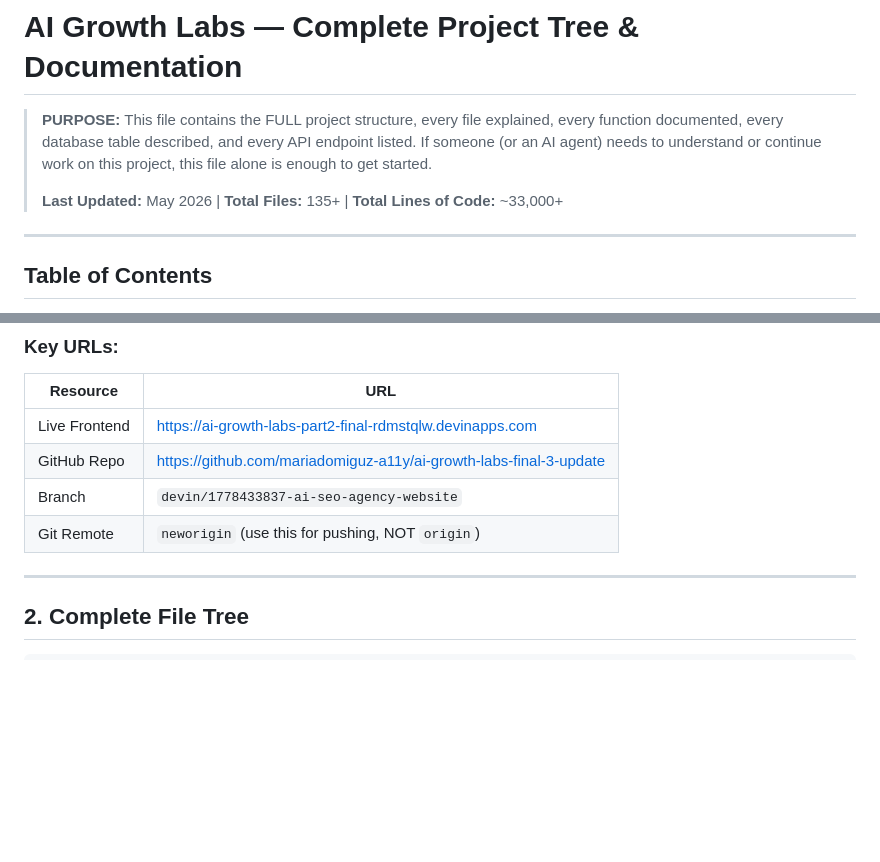
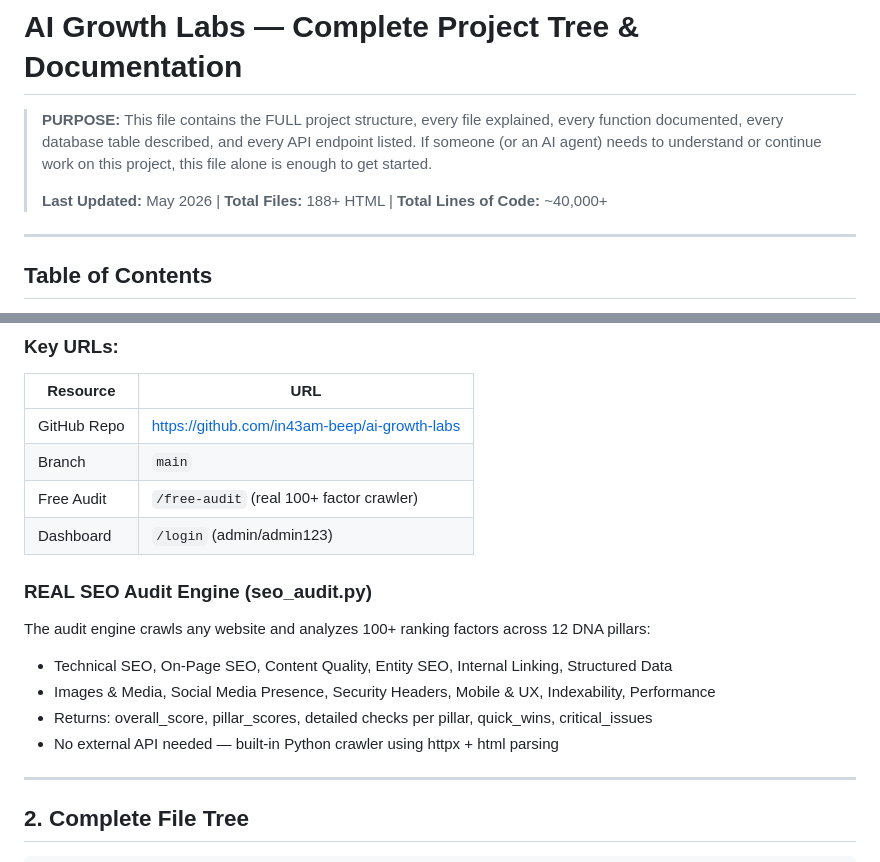
Before and after one commit to in43am-beep/ai-growth-labs, a Markdown page: PROJECT_TREE.md, 2 parts joined by grey strips. Rendered like a GitHub page; blank space fills up the shorter version.

Commit message:
Update PROJECT_TREE.md with correct repo URL and audit engine docs
Co-Authored-By: Devin AI <158243242+devin-ai-integration[bot]@users.noreply.github.com>

```diff
--- a/PROJECT_TREE.md
+++ b/PROJECT_TREE.md
@@ -4,7 +4,7 @@
 > every database table described, and every API endpoint listed. If someone (or an AI agent) needs to understand
 > or continue work on this project, this file alone is enough to get started.
 >
-> **Last Updated:** May 2026 | **Total Files:** 135+ | **Total Lines of Code:** ~33,000+
+> **Last Updated:** May 2026 | **Total Files:** 188+ HTML | **Total Lines of Code:** ~40,000+
 
 ---
 
@@ -41,10 +41,17 @@
 ### Key URLs:
 | Resource | URL |
 |---|---|
-| Live Frontend | https://ai-growth-labs-part2-final-rdmstqlw.devinapps.com |
-| GitHub Repo | https://github.com/mariadomiguz-a11y/ai-growth-labs-final-3-update |
-| Branch | `devin/1778433837-ai-seo-agency-website` |
-| Git Remote | `neworigin` (use this for pushing, NOT `origin`) |
+| GitHub Repo | https://github.com/in43am-beep/ai-growth-labs |
+| Branch | `main` |
+| Free Audit | `/free-audit` (real 100+ factor crawler) |
+| Dashboard | `/login` (admin/admin123) |
+
+### REAL SEO Audit Engine (seo_audit.py)
+The audit engine crawls any website and analyzes 100+ ranking factors across 12 DNA pillars:
+- Technical SEO, On-Page SEO, Content Quality, Entity SEO, Internal Linking, Structured Data
+- Images & Media, Social Media Presence, Security Headers, Mobile & UX, Indexability, Performance
+- Returns: overall_score, pillar_scores, detailed checks per pillar, quick_wins, critical_issues
+- No external API needed — built-in Python crawler using httpx + html parsing
 
 ---
 
```
